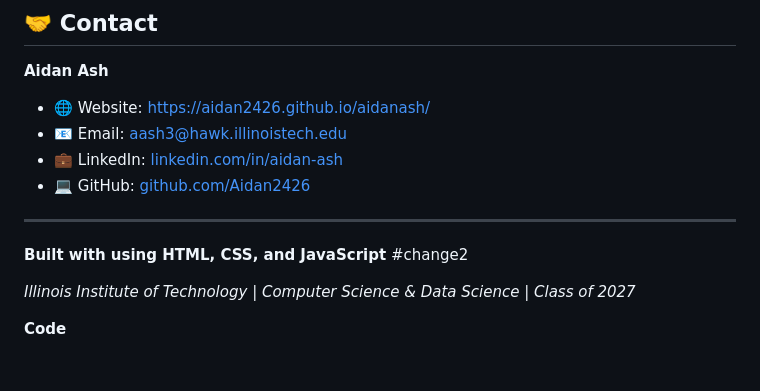
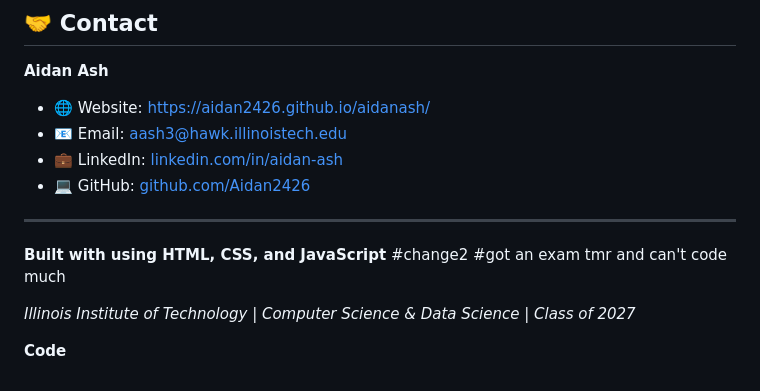
Before and after one commit to Aidan2426/aidanash, a Markdown page: README.md, the part around the change. GitHub-like rendering.

Commit message:
Update README with exam schedule note
Added a note about exam schedule affecting coding time.

```diff
--- a/README.md
+++ b/README.md
@@ -204,6 +204,7 @@ This project is open source and available for personal use.
 
 **Built with using HTML, CSS, and JavaScript**
 #change2
+#got an exam tmr and can't code much
 
 *Illinois Institute of Technology | Computer Science & Data Science | Class of 2027*
 
```
